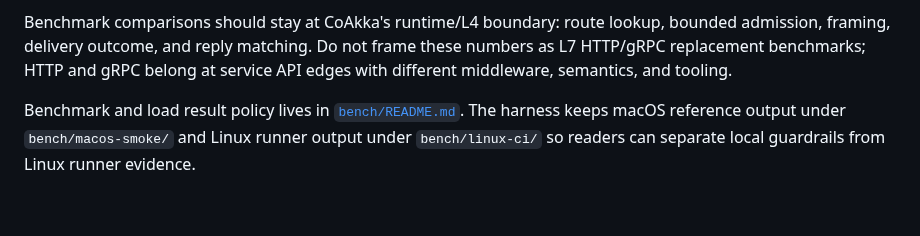
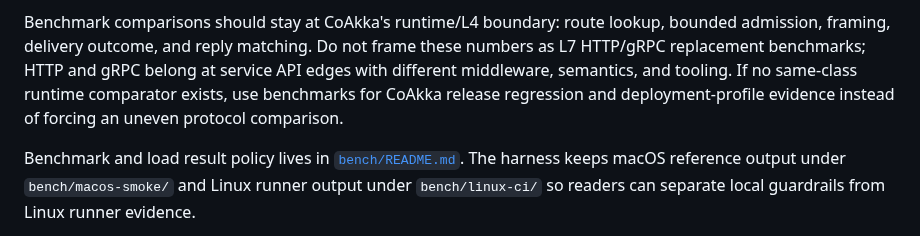
Before and after one commit to phuong-tran/coakka-samples, a Markdown page: README.md, the part around the change. GitHub-like rendering; blank space fills up the shorter version.

Commit message:
docs: define fair benchmark comparators

```diff
--- a/README.md
+++ b/README.md
@@ -1409,6 +1409,9 @@ Benchmark comparisons should stay at CoAkka's runtime/L4 boundary: route
 lookup, bounded admission, framing, delivery outcome, and reply matching. Do
 not frame these numbers as L7 HTTP/gRPC replacement benchmarks; HTTP and gRPC
 belong at service API edges with different middleware, semantics, and tooling.
+If no same-class runtime comparator exists, use benchmarks for CoAkka release
+regression and deployment-profile evidence instead of forcing an uneven
+protocol comparison.
 
 Benchmark and load result policy lives in [`bench/README.md`](bench/README.md).
 The harness keeps macOS reference output under `bench/macos-smoke/` and Linux
```
Also changed, not shown: docs/production-evidence.md (+2 -0 lines), docs/qna.md (+8 -0 lines).
